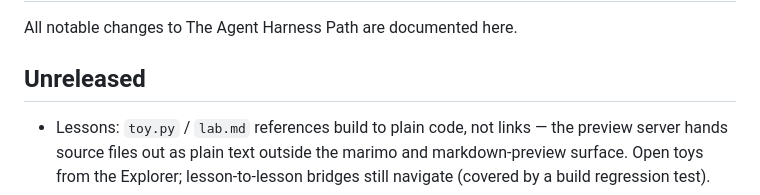
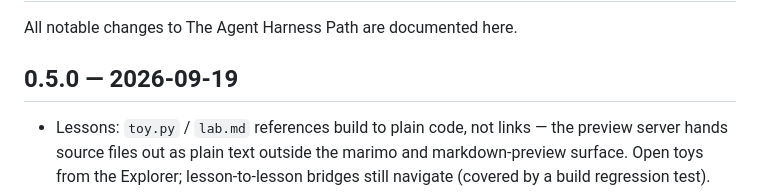
Before and after one commit to macayaven/agent-harness-path, a Markdown page: CHANGELOG.md, the part around the change. Drawn GitHub-style.

Commit message:
release: cut 0.5.0

```diff
--- a/CHANGELOG.md
+++ b/CHANGELOG.md
@@ -2,7 +2,7 @@
 
 All notable changes to The Agent Harness Path are documented here.
 
-## Unreleased
+## 0.5.0 — 2026-09-19
 
 - Lessons: `toy.py` / `lab.md` references build to plain code, not links — the
   preview server hands source files out as plain text outside the marimo and
```
